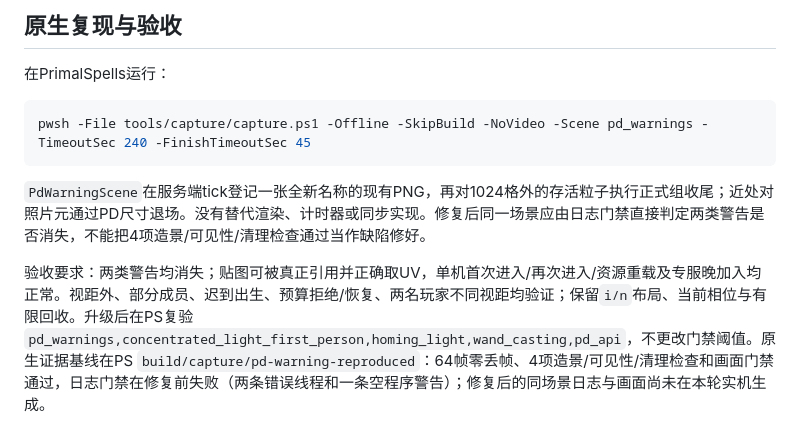
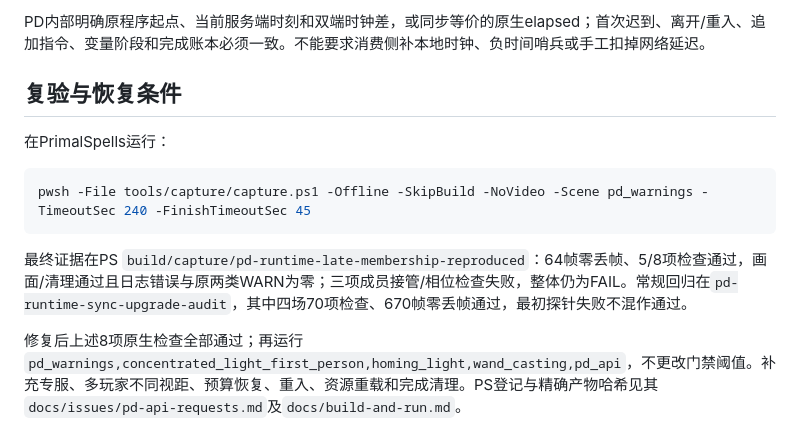
Before and after one commit to NekoWs/ParticleDrawing, a Markdown page: doc/issues/runtime-texture-program-sync.md, the part around one of its changes. Drawn GitHub-style.

````diff
--- a/doc/issues/runtime-texture-program-sync.md
+++ b/doc/issues/runtime-texture-program-sync.md
@@ -55,5 +45,7 @@ PrimalSpells当前client日志18:20:31、90行：`primalspells:concentrated_beam
 
-## 原生复现与验收
+PD内部明确原程序起点、当前服务端时刻和双端时钟差，或同步等价的原生elapsed；首次迟到、离开/重入、追加指令、变量阶段和完成账本必须一致。不能要求消费侧补本地时钟、负时间哨兵或手工扣掉网络延迟。
+
+## 复验与恢复条件
 
 在PrimalSpells运行：
 
@@ -61,6 +53,6 @@ PrimalSpells当前client日志18:20:31、90行：`primalspells:concentrated_beam
 pwsh -File tools/capture/capture.ps1 -Offline -SkipBuild -NoVideo -Scene pd_warnings -TimeoutSec 240 -FinishTimeoutSec 45
 ```
 
-`PdWarningScene`在服务端tick登记一张全新名称的现有PNG，再对1024格外的存活粒子执行正式组收尾；近处对照片元通过PD尺寸退场。没有替代渲染、计时器或同步实现。修复后同一场景应由日志门禁直接判定两类警告是否消失，不能把4项造景/可见性/清理检查通过当作缺陷修好。
+最终证据在PS `build/capture/pd-runtime-late-membership-reproduced`：64帧零丢帧、5/8项检查通过，画面/清理通过且日志错误与原两类WARN为零；三项成员接管/相位检查失败，整体仍为FAIL。常规回归在`pd-runtime-sync-upgrade-audit`，其中四场70项检查、670帧零丢帧通过，最初探针失败不混作通过。
 
-验收要求：两类警告均消失；贴图可被真正引用并正确取UV，单机首次进入/再次进入/资源重载及专服晚加入均正常。视距外、部分成员、迟到出生、预算拒绝/恢复、两名玩家不同视距均验证；保留`i/n`布局、当前相位与有限回收。升级后在PS复验`pd_warnings,concentrated_light_first_person,homing_light,wand_casting,pd_api`，不更改门禁阈值。原生证据基线在PS `build/capture/pd-warning-reproduced`：64帧零丢帧、4项造景/可见性/清理检查和画面门禁通过，日志门禁在修复前失败（两条错误线程和一条空程序警告）；修复后的同场景日志与画面尚未在本轮实机生成。
+修复后上述8项原生检查全部通过；再运行`pd_warnings,concentrated_light_first_person,homing_light,wand_casting,pd_api`，不更改门禁阈值。补充专服、多玩家不同视距、预算恢复、重入、资源重载和完成清理。PS登记与精确产物哈希见其`docs/issues/pd-api-requests.md`及`docs/build-and-run.md`。
````
Also changed, not shown: other parts of doc/issues/runtime-texture-program-sync.md (+25 -35 lines), doc/known-issues.md (+1 -1 lines).
